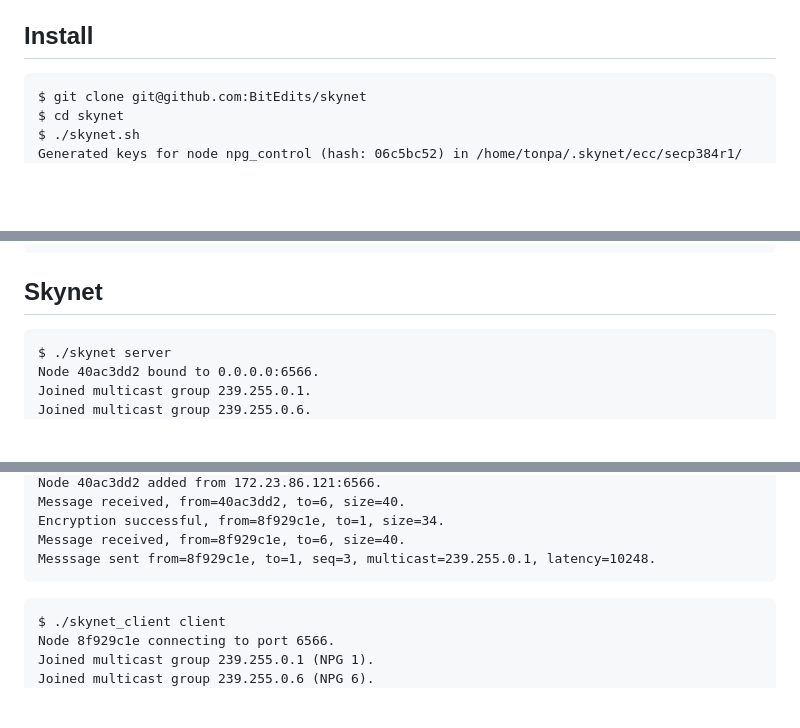
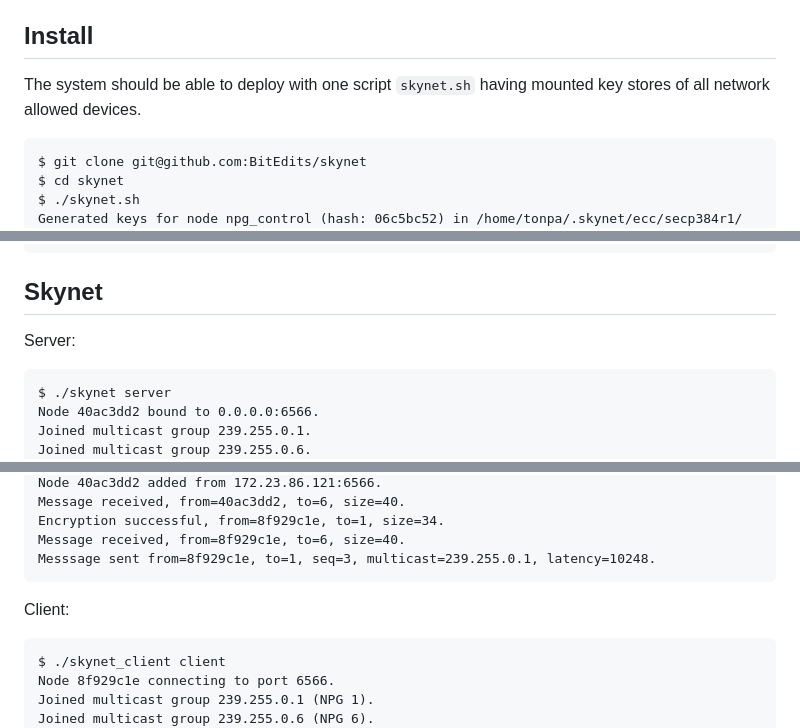
Before and after one commit to BitEdits/skynet, a Markdown page: README.md, 3 parts joined by grey strips. GitHub-like rendering; blank space fills up the shorter version.

````diff
--- a/README.md
+++ b/README.md
@@ -22,6 +22,8 @@ Properties
 Install
 -------
 
+The system should be able to deploy with one script `skynet.sh` having mounted key stores of all network allowed devices.
+
 ```
 $ git clone git@github.com:BitEdits/skynet
 $ cd skynet
@@ -43,6 +45,8 @@ $ ./skynet_client client
 
 Skynet
 ------
+
+Server:
 
 ```
 $ ./skynet server
@@ -76,6 +80,8 @@ Encryption successful, from=8f929c1e, to=1, size=34.
 Message received, from=8f929c1e, to=6, size=40.
 Messsage sent from=8f929c1e, to=1, seq=3, multicast=239.255.0.1, latency=10248.
 ```
+
+Client:
 
 ```
 $ ./skynet_client client
````
